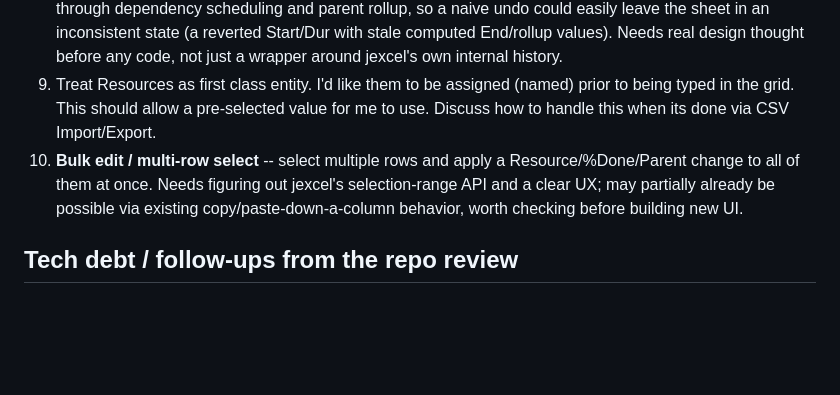
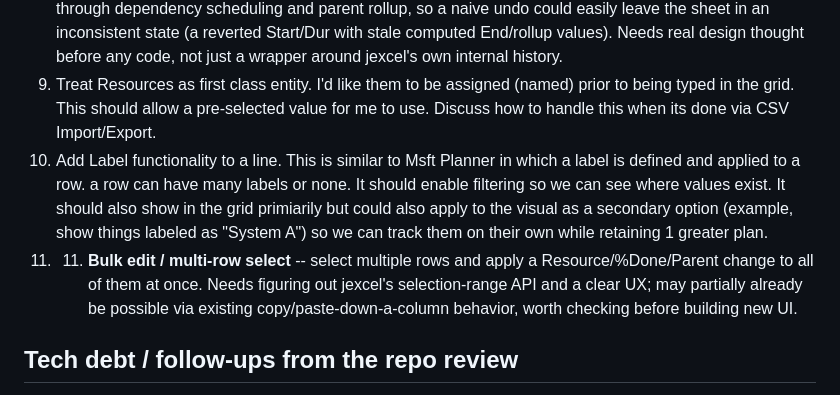
Before and after one commit to adambeltz2/Simple-Gantt, a Markdown page: BACKLOG.md, the part around the change. Drawn GitHub-style; blank space fills up the shorter version.

```diff
--- a/BACKLOG.md
+++ b/BACKLOG.md
@@ -18,7 +18,8 @@ Ordered lowest to highest risk/complexity -- roughly, how contained the change i
 8. **Baseline / plan-vs-actual tracking** -- snapshot dates when a plan is finalized, then show variance when things drift (ghost bars in the chart, variance indicators in the grid). Needs a new persisted data model (baseline snapshots, separate from live task data) and non-trivial additions to the Gantt rendering pipeline.
 9. **Undo/redo** -- there's no in-app undo today (the README just points at the browser's Ctrl+Z, which isn't reliable for a JS grid). Highest risk: it's not just about reverting a raw cell edit -- every edit can cascade through dependency scheduling and parent rollup, so a naive undo could easily leave the sheet in an inconsistent state (a reverted Start/Dur with stale computed End/rollup values). Needs real design thought before any code, not just a wrapper around jexcel's own internal history.
 10. Treat Resources as first class entity. I'd like them to be assigned (named) prior to being typed in the grid. This should allow a pre-selected value for me to use. Discuss how to handle this when its done via CSV Import/Export.
-11. **Bulk edit / multi-row select** -- select multiple rows and apply a Resource/%Done/Parent change to all of them at once. Needs figuring out jexcel's selection-range API and a clear UX; may partially already be possible via existing copy/paste-down-a-column behavior, worth checking before building new UI.
+11. Add Label functionality to a line. This is similar to Msft Planner in which a label is defined and applied to a row. a row can have many labels or none. It should enable filtering so we can see where values exist. It should also show in the grid primiarily but could also apply to the visual as a secondary option (example, show things labeled as "System A") so we can track them on their own while retaining 1 greater plan.
+12. 11. **Bulk edit / multi-row select** -- select multiple rows and apply a Resource/%Done/Parent change to all of them at once. Needs figuring out jexcel's selection-range API and a clear UX; may partially already be possible via existing copy/paste-down-a-column behavior, worth checking before building new UI.
 
 ## Tech debt / follow-ups from the repo review
 
```
